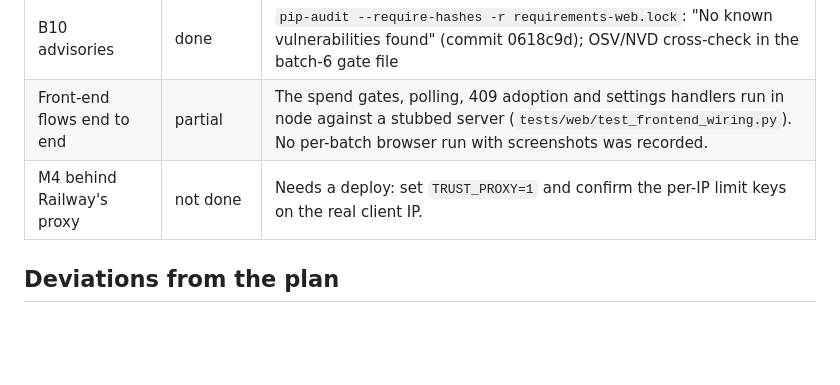
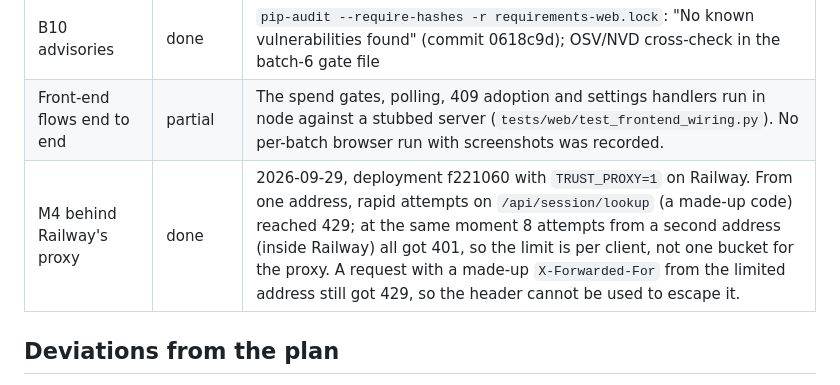
Before and after one commit to dbgnvan2/biorx, a Markdown page: docs/spec_coverage_review_fixes.md, the part around the change. Rendered like a GitHub page; blank space fills up the shorter version.

```diff
--- a/docs/spec_coverage_review_fixes.md
+++ b/docs/spec_coverage_review_fixes.md
@@ -132,7 +132,7 @@ matching every test name in the plan against `tests/`, then reviewed by hand.
 | B9 memory limit on macOS | done (CI only) | `tests/test_fulltext.py::test_b9_memory_limit_linux` runs on Linux in CI; skipped on macOS with that reason |
 | B10 advisories | done | `pip-audit --require-hashes -r requirements-web.lock`: "No known vulnerabilities found" (commit 0618c9d); OSV/NVD cross-check in the batch-6 gate file |
 | Front-end flows end to end | partial | The spend gates, polling, 409 adoption and settings handlers run in node against a stubbed server (`tests/web/test_frontend_wiring.py`). No per-batch browser run with screenshots was recorded. |
-| M4 behind Railway's proxy | not done | Needs a deploy: set `TRUST_PROXY=1` and confirm the per-IP limit keys on the real client IP. |
+| M4 behind Railway's proxy | done | 2026-09-29, deployment f221060 with `TRUST_PROXY=1` on Railway. From one address, rapid attempts on `/api/session/lookup` (a made-up code) reached 429; at the same moment 8 attempts from a second address (inside Railway) all got 401, so the limit is per client, not one bucket for the proxy. A request with a made-up `X-Forwarded-For` from the limited address still got 429, so the header cannot be used to escape it. |
 
 ## Deviations from the plan
 
```
Also changed, not shown: TODO.md (+4 -4 lines).
